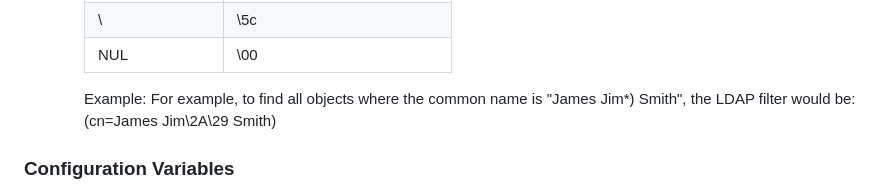
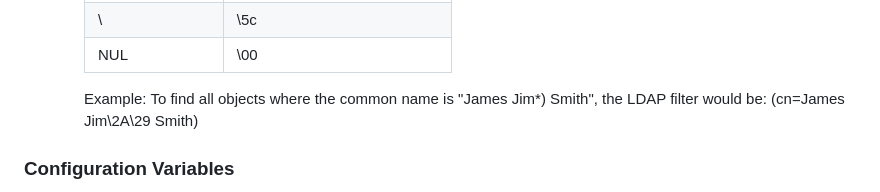
Before and after one commit to splunk-soar-connectors/microsoftadldap, a Markdown page: README.md, the part around the change. Drawn GitHub-style.

```diff
--- a/README.md
+++ b/README.md
@@ -111,7 +111,7 @@ that you would like to return.
         | \               | \5c                      |
         | NUL             | \00                      |
 
-        Example: For example, to find all objects where the common name is "James Jim*) Smith", the LDAP filter would be: (cn=James Jim\2A\29 Smith)
+        Example: To find all objects where the common name is "James Jim*) Smith", the LDAP filter would be: (cn=James Jim\2A\29 Smith)
 
 
 ### Configuration Variables
```
